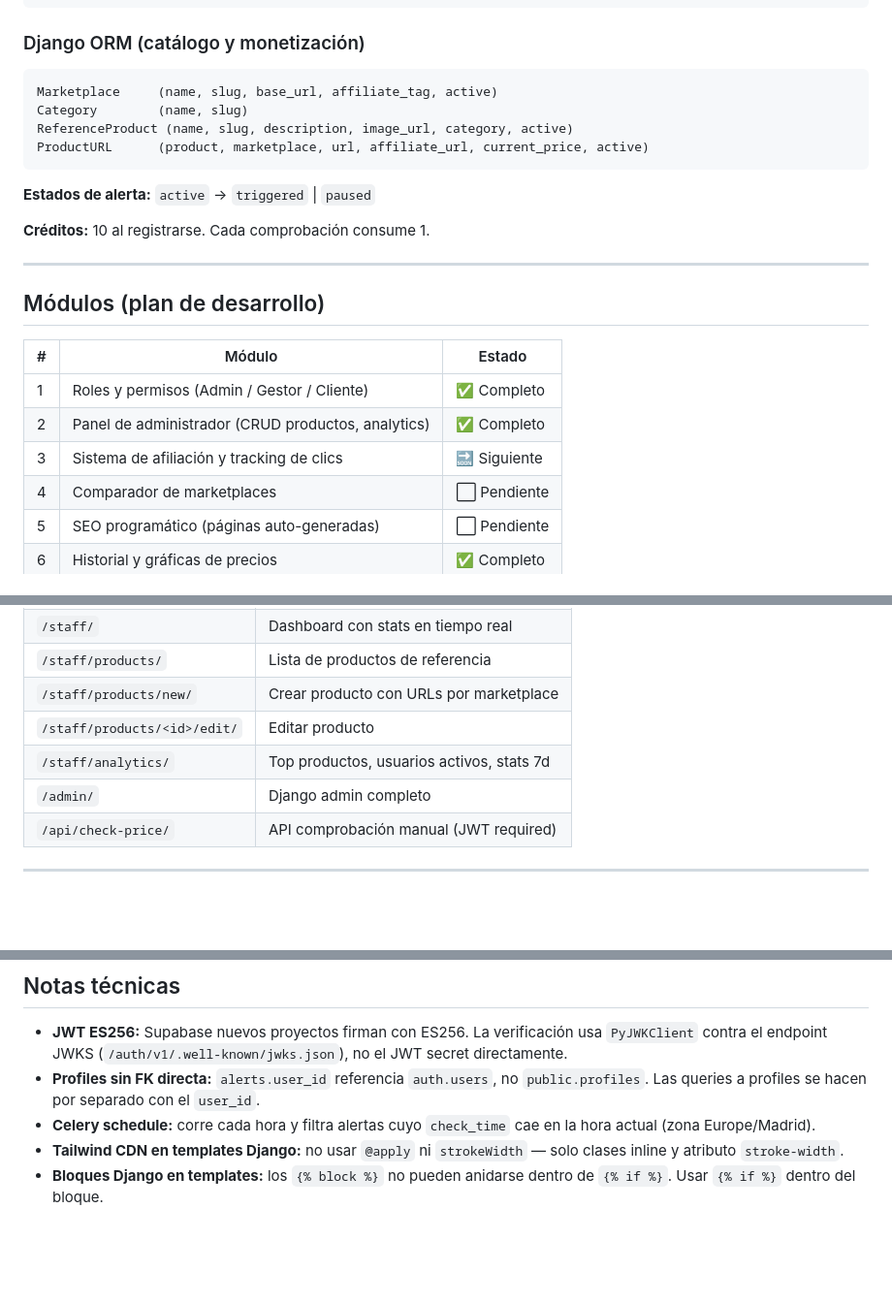
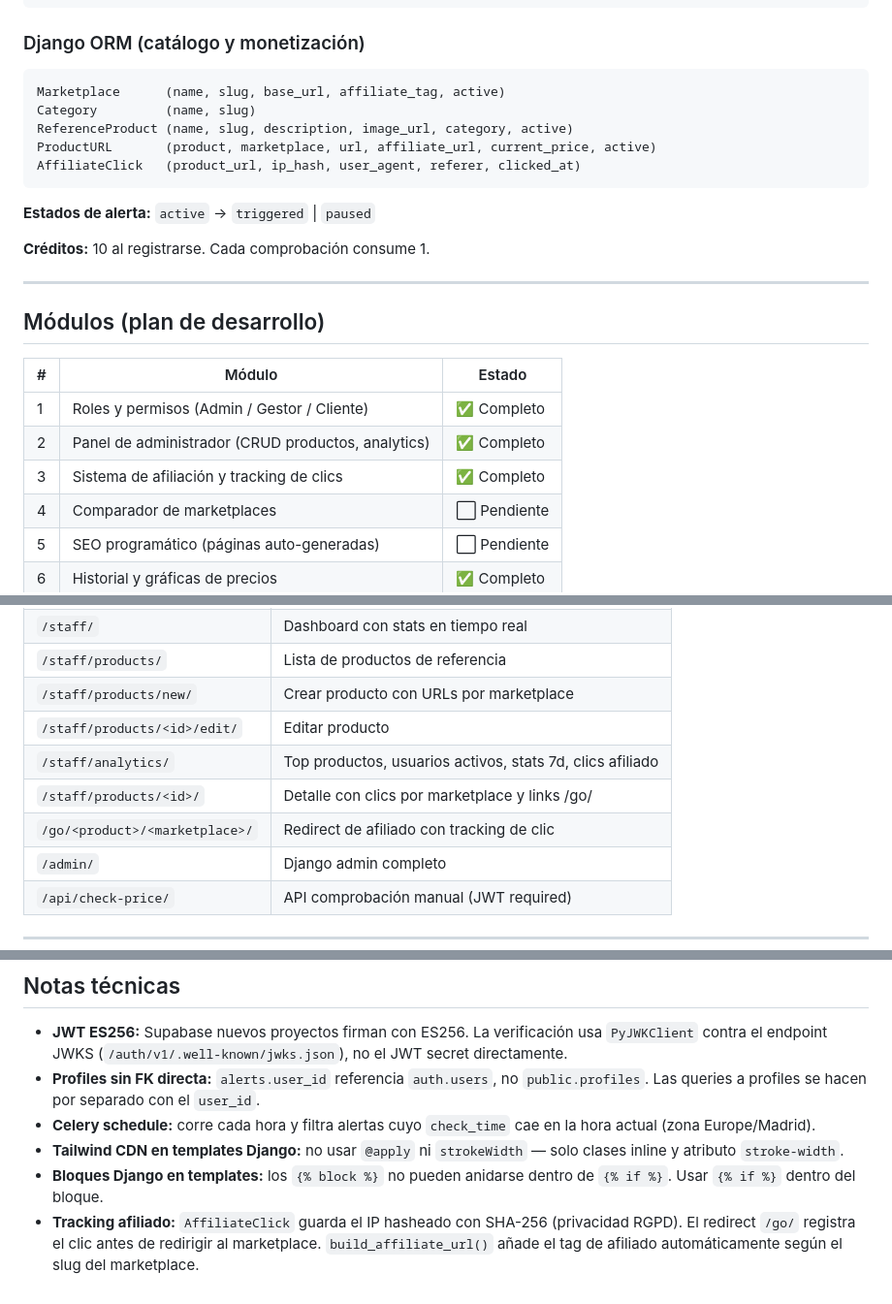
Before and after one commit to jonathanmade/price-alert-tracker, a Markdown page: README.md, 3 parts joined by grey strips. Shown at 97% size. GitHub-like rendering; blank space fills up the shorter version.

Commit message:
docs: actualizar README con modulo 3 completado
Co-Authored-By: Claude Sonnet 4.6 <noreply@anthropic.com>

````diff
--- a/README.md
+++ b/README.md
@@ -73,10 +73,11 @@ credit_transactions (id, user_id, amount, reason, created_at)
 
 ### Django ORM (catálogo y monetización)
 ```
-Marketplace     (name, slug, base_url, affiliate_tag, active)
-Category        (name, slug)
+Marketplace      (name, slug, base_url, affiliate_tag, active)
+Category         (name, slug)
 ReferenceProduct (name, slug, description, image_url, category, active)
-ProductURL      (product, marketplace, url, affiliate_url, current_price, active)
+ProductURL       (product, marketplace, url, affiliate_url, current_price, active)
+AffiliateClick   (product_url, ip_hash, user_agent, referer, clicked_at)
 ```
 
 **Estados de alerta:** `active` → `triggered` | `paused`
@@ -91,7 +92,7 @@ ProductURL      (product, marketplace, url, affiliate_url, current_price, active
 |---|--------|--------|
 | 1 | Roles y permisos (Admin / Gestor / Cliente) | ✅ Completo |
 | 2 | Panel de administrador (CRUD productos, analytics) | ✅ Completo |
-| 3 | Sistema de afiliación y tracking de clics | 🔜 Siguiente |
+| 3 | Sistema de afiliación y tracking de clics | ✅ Completo |
 | 4 | Comparador de marketplaces | ⬜ Pendiente |
 | 5 | SEO programático (páginas auto-generadas) | ⬜ Pendiente |
 | 6 | Historial y gráficas de precios | ✅ Completo |
@@ -125,7 +126,9 @@ Los gestores se crean manualmente desde `/admin/` asignando el grupo `content_ma
 | `/staff/products/` | Lista de productos de referencia |
 | `/staff/products/new/` | Crear producto con URLs por marketplace |
 | `/staff/products/<id>/edit/` | Editar producto |
-| `/staff/analytics/` | Top productos, usuarios activos, stats 7d |
+| `/staff/analytics/` | Top productos, usuarios activos, stats 7d, clics afiliado |
+| `/staff/products/<id>/` | Detalle con clics por marketplace y links /go/ |
+| `/go/<product>/<marketplace>/` | Redirect de afiliado con tracking de clic |
 | `/admin/` | Django admin completo |
 | `/api/check-price/` | API comprobación manual (JWT required) |
 
@@ -246,3 +249,4 @@ Amazon.es · PCComponentes · MediaMarkt · El Corte Inglés · Carrefour
 - **Celery schedule:** corre cada hora y filtra alertas cuyo `check_time` cae en la hora actual (zona Europe/Madrid).
 - **Tailwind CDN en templates Django:** no usar `@apply` ni `strokeWidth` — solo clases inline y atributo `stroke-width`.
 - **Bloques Django en templates:** los `{% block %}` no pueden anidarse dentro de `{% if %}`. Usar `{% if %}` dentro del bloque.
+- **Tracking afiliado:** `AffiliateClick` guarda el IP hasheado con SHA-256 (privacidad RGPD). El redirect `/go/` registra el clic antes de redirigir al marketplace. `build_affiliate_url()` añade el tag de afiliado automáticamente según el slug del marketplace.
````
